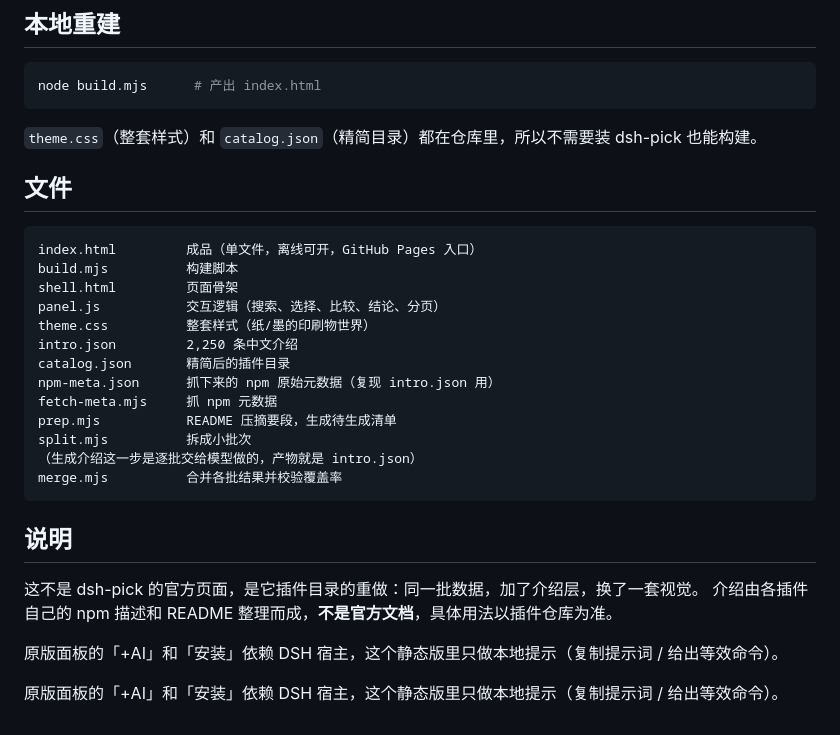
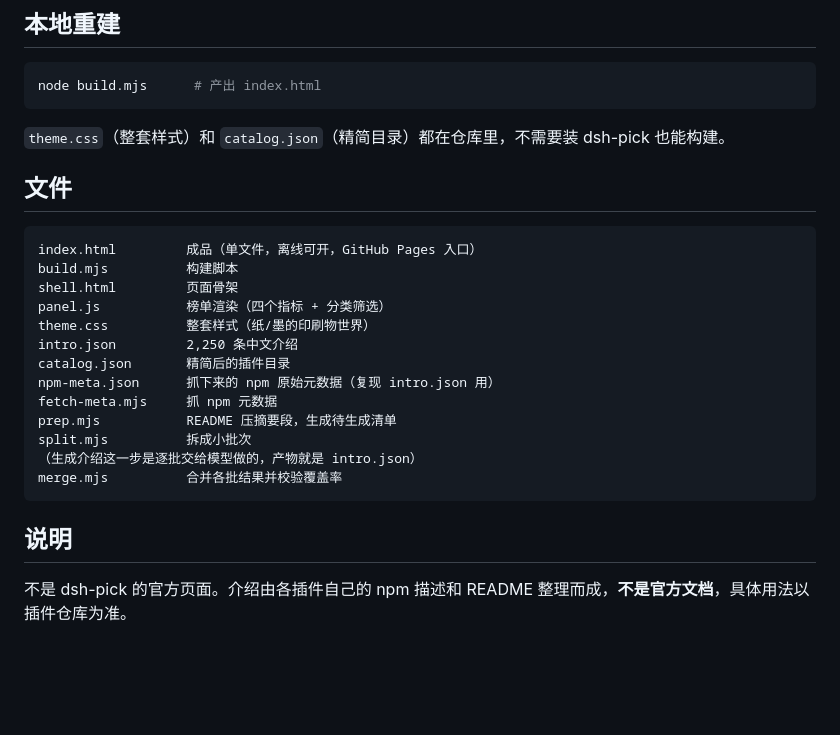
Before and after one commit to yanyoo2000/dsh-pick-preview, a Markdown page: README.md, the part around one of its changes. GitHub-like rendering; blank space fills up the shorter version.

````diff
--- a/README.md
+++ b/README.md
@@ -89,7 +71,7 @@
 node build.mjs      # 产出 index.html
 ```
 
-`theme.css`（整套样式）和 `catalog.json`（精简目录）都在仓库里，所以不需要装 dsh-pick 也能构建。
+`theme.css`（整套样式）和 `catalog.json`（精简目录）都在仓库里，不需要装 dsh-pick 也能构建。
 
 ## 文件
 
@@ -97,7 +79,7 @@ node build.mjs      # 产出 index.html
 index.html         成品（单文件，离线可开，GitHub Pages 入口）
 build.mjs          构建脚本
 shell.html         页面骨架
-panel.js           交互逻辑（搜索、选择、比较、结论、分页）
+panel.js           榜单渲染（四个指标 + 分类筛选）
 theme.css          整套样式（纸/墨的印刷物世界）
 intro.json         2,250 条中文介绍
 catalog.json       精简后的插件目录
@@ -111,9 +93,4 @@ merge.mjs          合并各批结果并校验覆盖率
 
 ## 说明
 
-这不是 dsh-pick 的官方页面，是它插件目录的重做：同一批数据，加了介绍层，换了一套视觉。
-介绍由各插件自己的 npm 描述和 README 整理而成，**不是官方文档**，具体用法以插件仓库为准。
-
-原版面板的「+AI」和「安装」依赖 DSH 宿主，这个静态版里只做本地提示（复制提示词 / 给出等效命令）。
-
-原版面板的「+AI」和「安装」依赖 DSH 宿主，这个静态版里只做本地提示（复制提示词 / 给出等效命令）。
+不是 dsh-pick 的官方页面。介绍由各插件自己的 npm 描述和 README 整理而成，**不是官方文档**，具体用法以插件仓库为准。
````
Also changed, not shown: other parts of README.md (+35 -53 lines), preview-all.jpg (deleted), preview-dark.jpg (deleted), preview-pick.jpg (deleted), preview-rank.jpg (deleted), preview-watch.jpg (deleted), preview.jpg (added), 5 other files.
